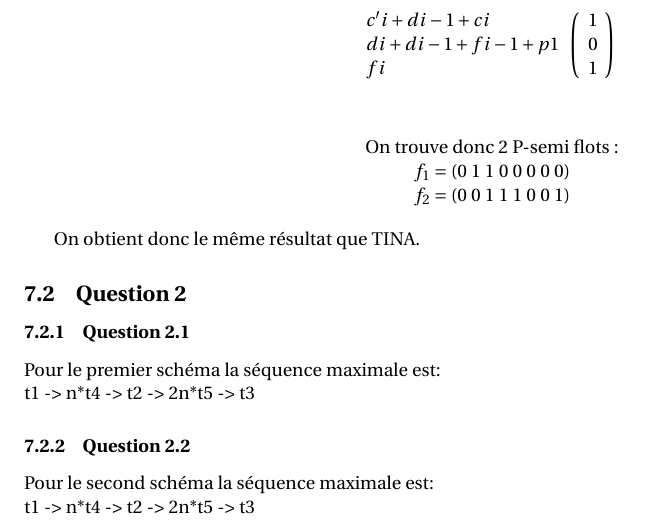
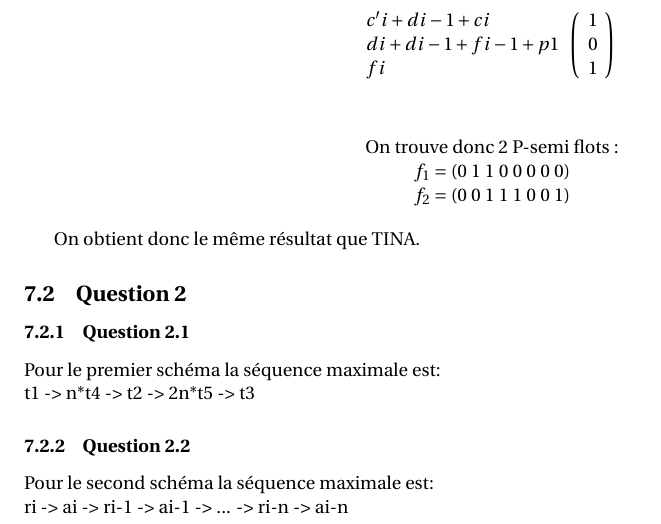
Before and after one commit to Memedsmile/Tp_ingenierie_des_protocoles, a LaTeX document (TP_IP.tex, which reads exo7/Exo7.tex): part of page 22 of 31, cut so that both start at the same text. Compiled offline with pdfLaTeX.

Commit message:
petit oubli

```diff
--- a/exo7/Exo7.tex
+++ b/exo7/Exo7.tex
@@ -160,7 +160,7 @@ t1 -> n*t4 -> t2 -> 2n*t5 -> t3
 
 \subsubsection{Question 2.2}
 Pour le second schéma la séquence maximale est:\\
-t1 -> n*t4 -> t2 -> 2n*t5 -> t3
+ri -> ai -> ri-1 -> ai-1 -> ... -> ri-n -> ai-n
 
 
 \subsection{Question 3}
```
Also changed, not shown: 1 other file.
